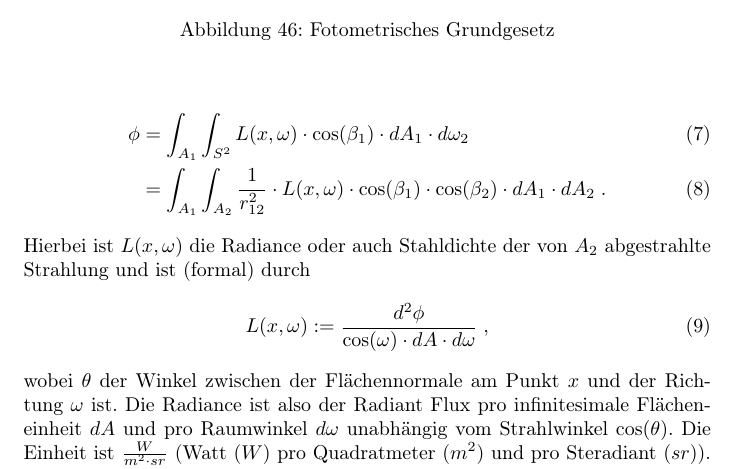
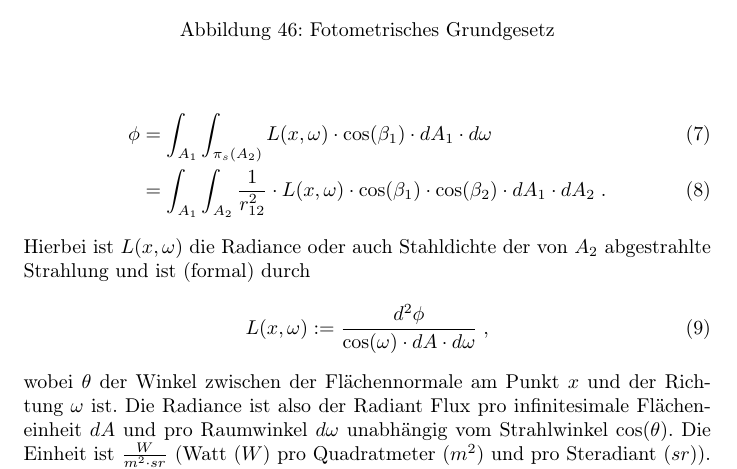
Before and after one commit to johannes-riesterer/computergrafik_skript, a LaTeX document (computergrafik.tex, which reads content/40_raytracing.tex): part of page 54 of 59, cut so that both start at the same text. Compiled offline with pdfLaTeX.

Commit message:
no message

```diff
--- a/content/40_raytracing.tex
+++ b/content/40_raytracing.tex
@@ -74,7 +74,7 @@ Das sogenannte photometrische Grundgesetzt beschreibt die Strahlung, die von ein
 \end{figure}
 
 \begin{align}
-\phi &= \int_{A_1} \int_{S^2} L(x, \omega)\cdot \cos(\beta_1) \cdot dA_1 \cdot d \omega_2 \\
+\phi &= \int_{A_1} \int_{\pi_s(A_2)} L(x, \omega)\cdot \cos(\beta_1) \cdot dA_1 \cdot d \omega \\
 &= \int_{A_1} \int_{A_2} \frac{1}{r_{12}^2}  \cdot L(x, \omega) \cdot \cos(\beta_1) \cdot \cos(\beta_2) \cdot dA_1 \cdot d A_2 \; .
 \end{align}
 Hierbei ist $L(x, \omega)$   die Radiance oder auch Stahldichte  der von $A_2$ abgestrahlte Strahlung  und ist (formal) durch
```
